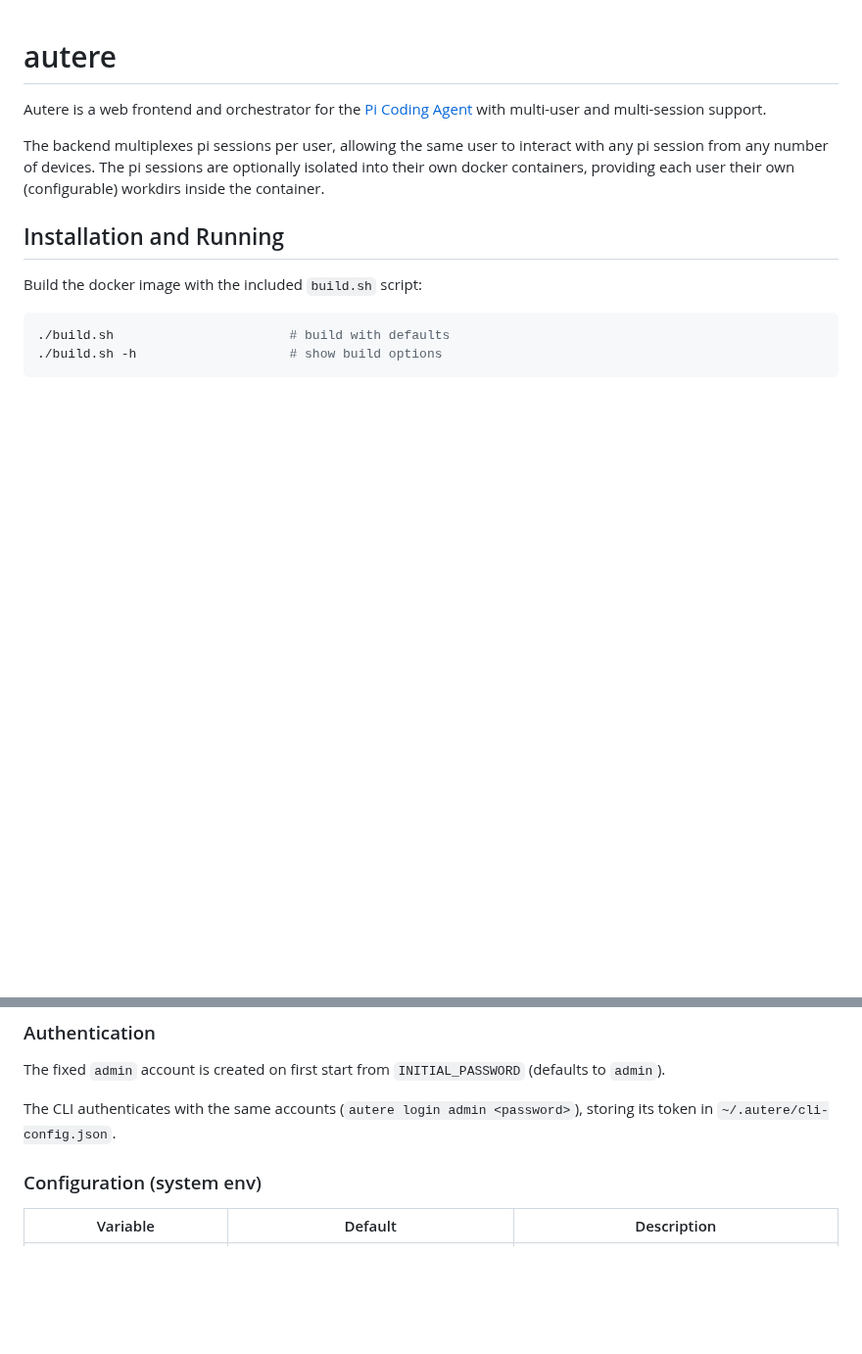
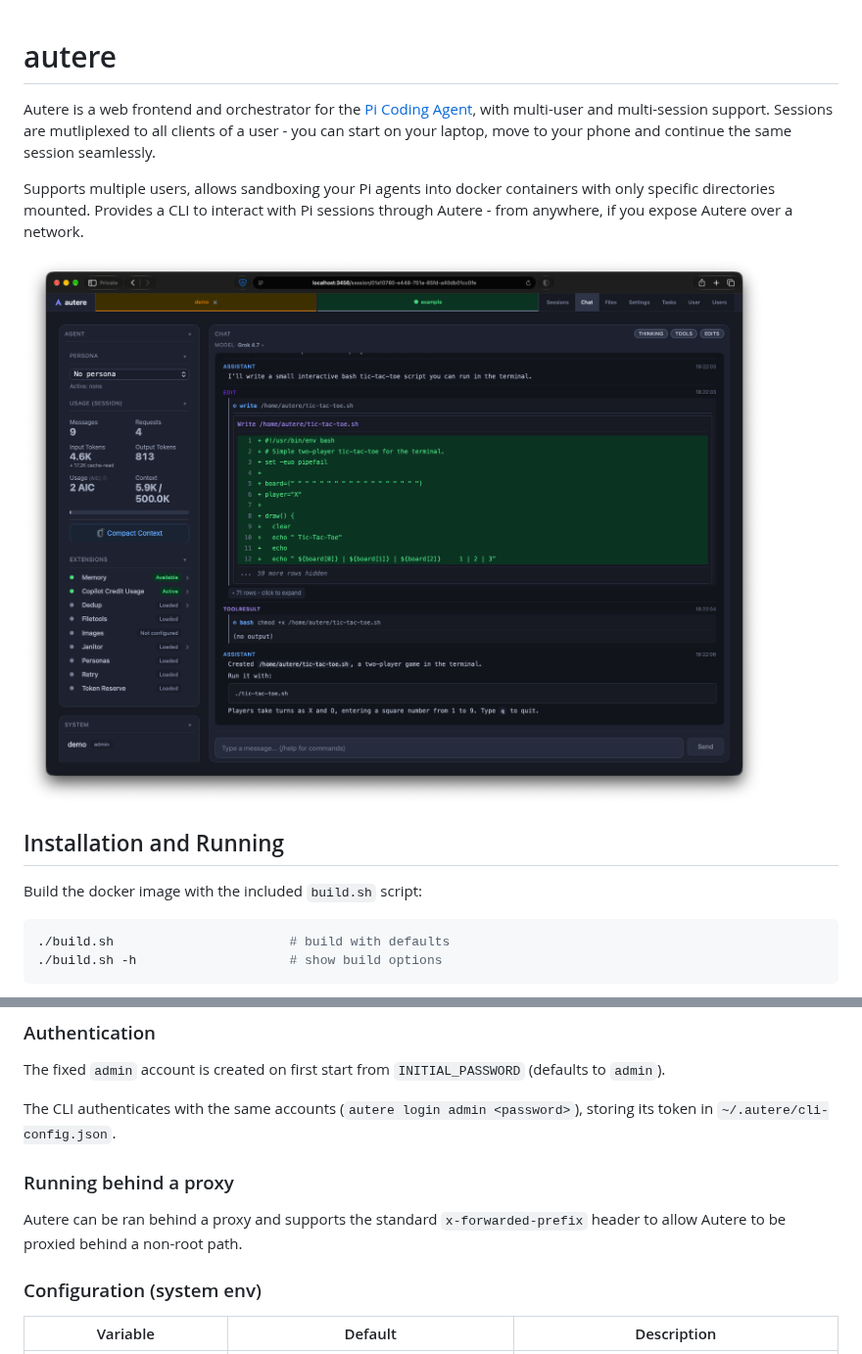
Before and after one commit to randomcodemonkey/autere, a Markdown page: README.md, 2 parts joined by grey strips. Shown at 98% size. Drawn GitHub-style; pictures changed too: screenshots/autere-main-chat.png (added); blank space fills up the shorter version.

Commit message:
docs: screenshot, updated README.md

```diff
--- a/README.md
+++ b/README.md
@@ -1,10 +1,11 @@
 # autere
 
-Autere is a web frontend and orchestrator for the [Pi Coding Agent](https://pi.dev/) with multi-user and multi-session support.
+Autere is a web frontend and orchestrator for the [Pi Coding Agent](https://pi.dev/), with multi-user and multi-session support. Sessions are mutliplexed to all clients of a user - you can start on your laptop, move to your phone and continue the same session seamlessly.
 
-The backend multiplexes pi sessions per user, allowing the same user to interact with any pi session from any
-number of devices. The pi sessions are optionally isolated into their own docker containers, providing each
-user their own (configurable) workdirs inside the container.
+Supports multiple users, allows sandboxing your Pi agents into docker containers with only specific directories mounted. Provides a CLI to interact with Pi sessions through Autere - from anywhere, if you expose Autere over a network.
+
+![Autere Chat](screenshots/autere-main-chat.png)
+
 
 ## Installation and Running
 
@@ -55,6 +58,9 @@ The fixed `admin` account is created on first start from `INITIAL_PASSWORD` (def
 
 The CLI authenticates with the same accounts (`autere login admin <password>`), storing its token in `~/.autere/cli-config.json`.
 
+### Running behind a proxy
+
+Autere can be ran behind a proxy and supports the standard `x-forwarded-prefix` header to allow Autere to be proxied behind a non-root path.
 
 ### Configuration (system env)
 
```
Also changed, not shown: other parts of README.md (+3 -1 lines).
